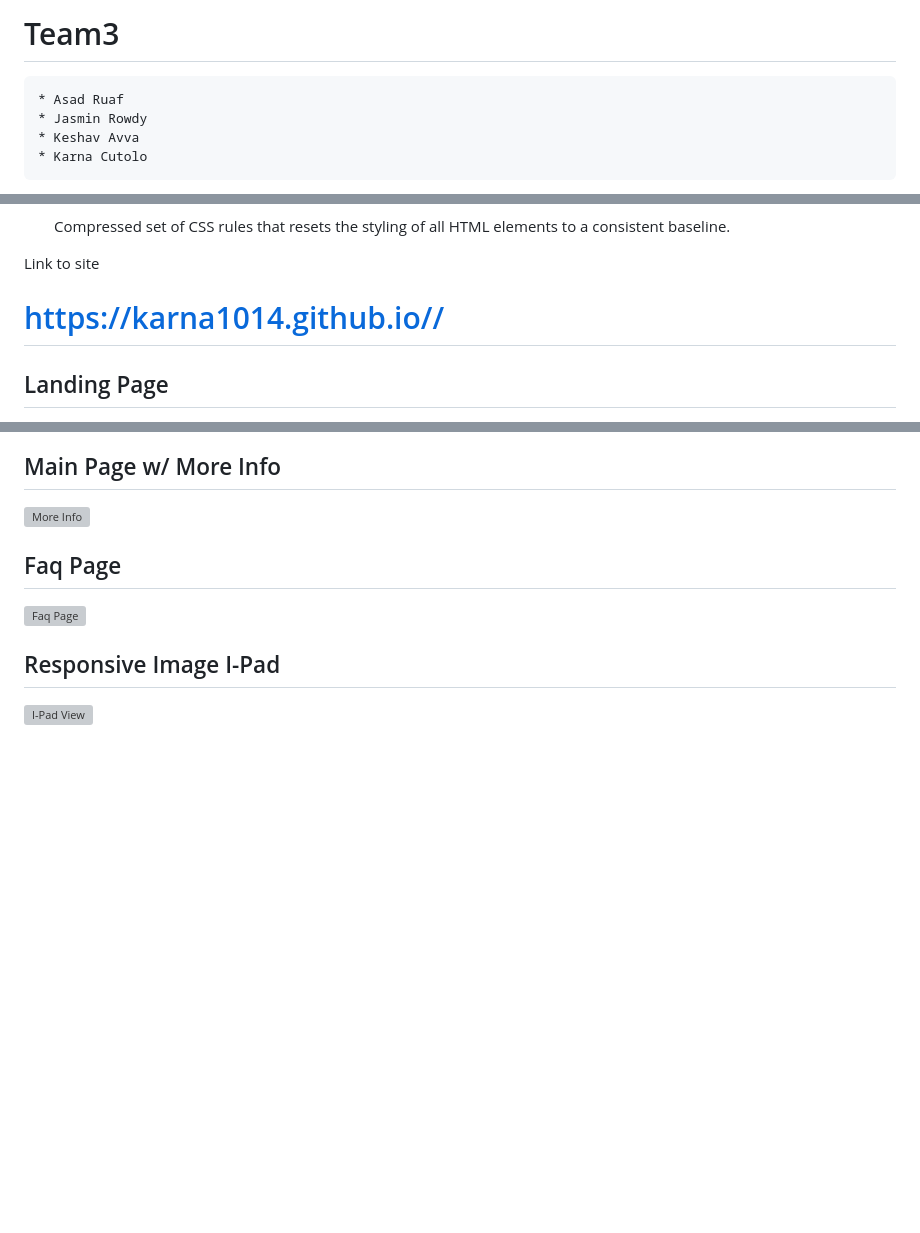
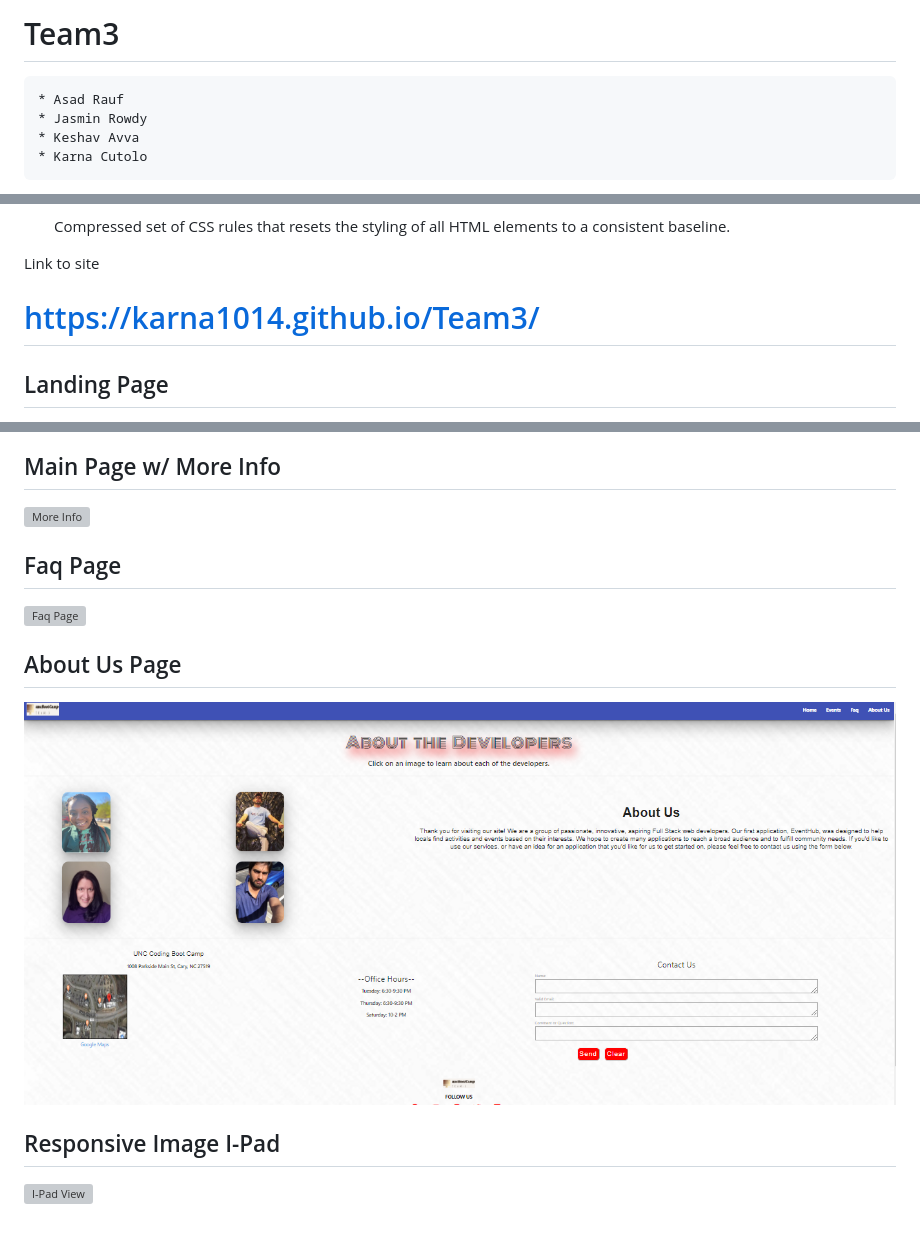
Before and after one commit to Karna1014/Team3, a Markdown page: README.md, 3 parts joined by grey strips. Rendered like a GitHub page; pictures changed too: Assets/aboutusscreen.png (added); blank space fills up the shorter version; grey boxes are pictures that could not be loaded.

Commit message:
Added working link and screenshot of About Us page to README

```diff
--- a/README.md
+++ b/README.md
@@ -2,7 +2,7 @@
 ### EventHub
 
 # Team3
-    * Asad Ruaf
+    * Asad Rauf
     * Jasmin Rowdy
     * Keshav Avva
     * Karna Cutolo
@@ -87,7 +87,7 @@ As we are in the infancy of its development, the opportunities for growth are pl
 
 Link to site
 
-# https://karna1014.github.io//
+# https://karna1014.github.io/Team3/
 
 
 ## Landing Page
@@ -106,6 +106,9 @@ Link to site
 
 ![Faq Page](./Assets/Faq.png)
 
+## About Us Page
+![About Us](./Assets/aboutusscreen.png)
+
 ## Responsive Image I-Pad
 
 ![I-Pad View](./Assets/I-PadView.png)
```
